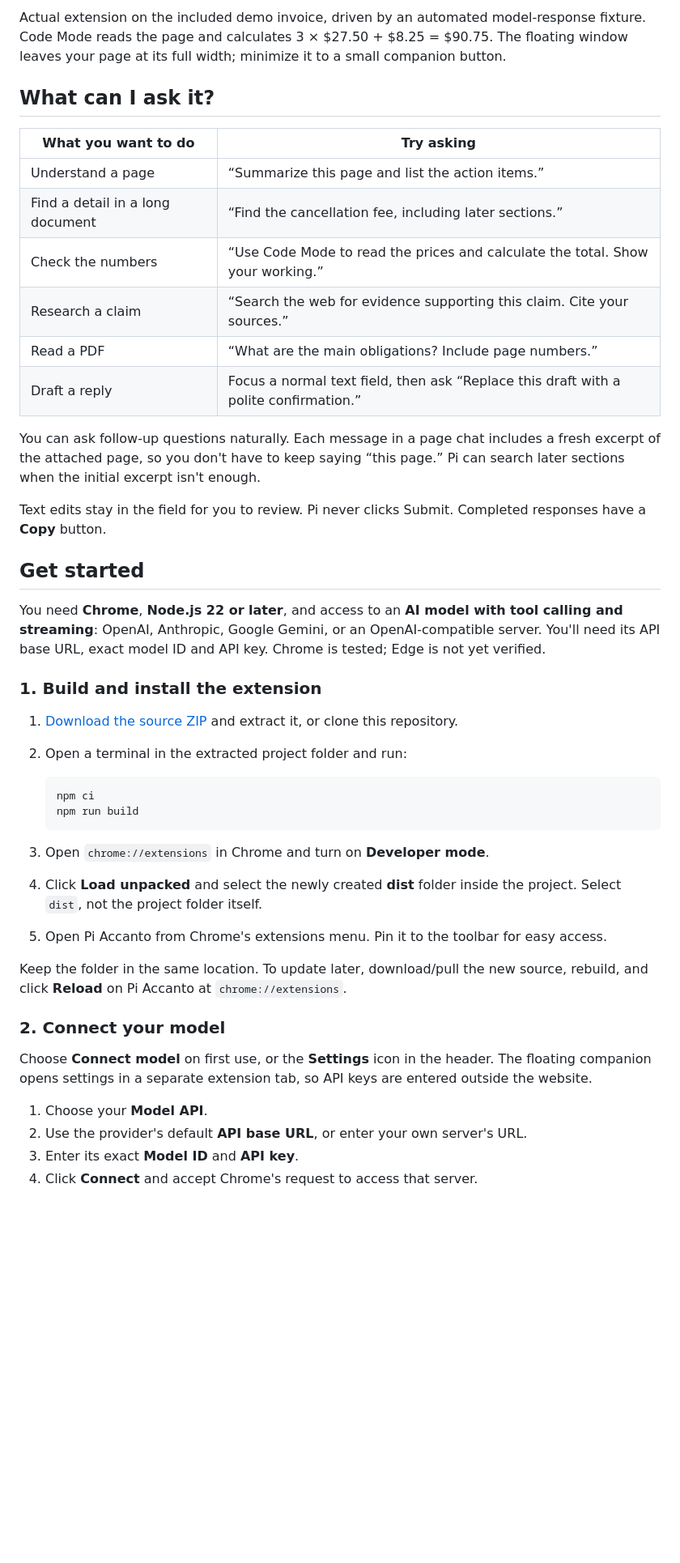
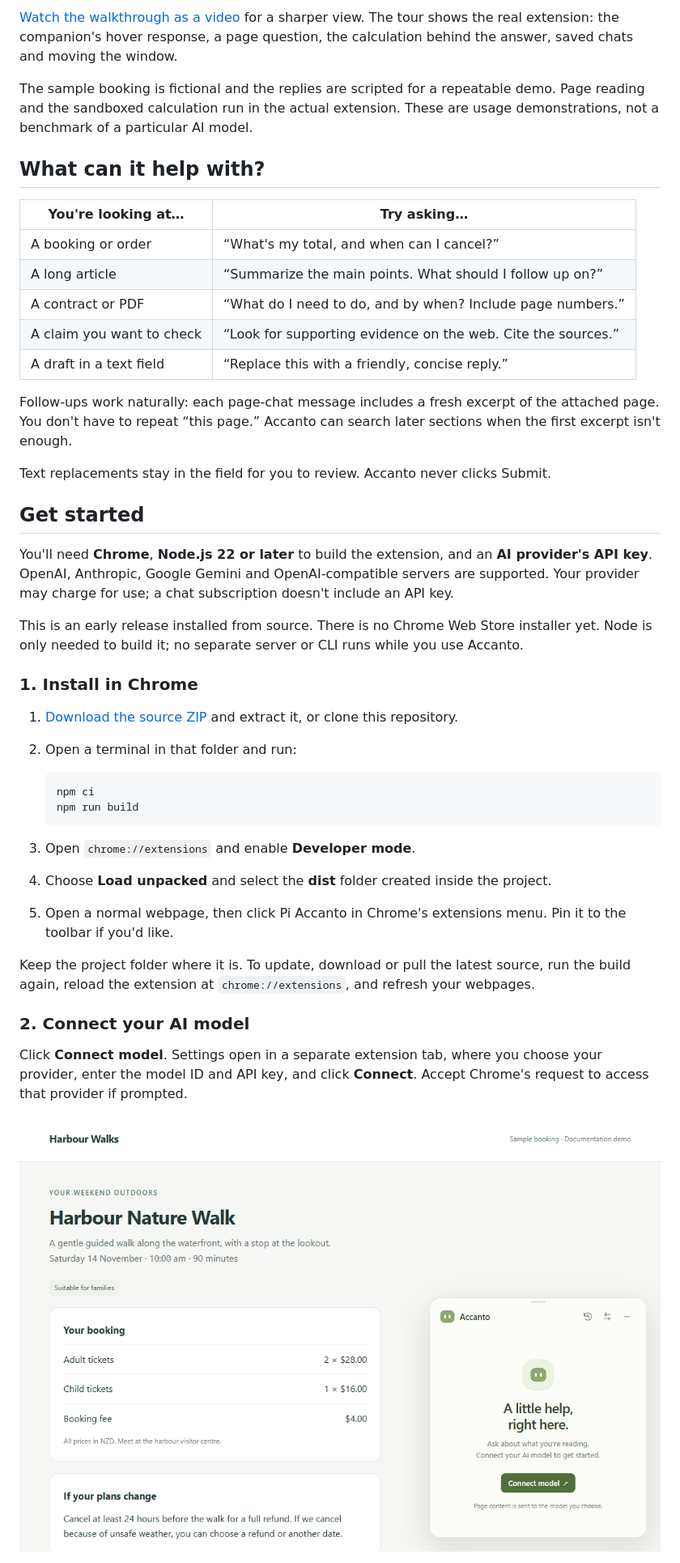
Before and after one commit to lsj5031/pi-accanto, a Markdown page: README.md, the part around one of its changes. Shown at 81% size. GitHub-like rendering; pictures changed too: docs/screenshots/companion-first-use.png; blank space fills up the shorter version.

````diff
--- a/README.md
+++ b/README.md
@@ -17,60 +16,64 @@ Early release · [MIT license](LICENSE) · [Privacy](PRIVACY.md) ·
 
-Actual extension on the included demo invoice, driven by an automated model-response
-fixture. Code Mode reads the page and calculates 3 × $27.50 + $8.25 = $90.75.
-The floating window leaves your page at its full width; minimize it to a small companion button.
+[Watch the walkthrough as a video](docs/media/companion-tour.mp4) for a sharper view.
+The tour shows the real extension: the companion's hover response, a page question,
+the calculation behind the answer, saved chats and moving the window.
 
-## What can I ask it?
+The sample booking is fictional and the replies are scripted for a repeatable demo.
+Page reading and the sandboxed calculation run in the actual extension. These are
+usage demonstrations, not a benchmark of a particular AI model.
 
-| What you want to do | Try asking |
+## What can it help with?
+
+| You're looking at… | Try asking… |
 | --- | --- |
-| Understand a page | “Summarize this page and list the action items.” |
-| Find a detail in a long document | “Find the cancellation fee, including later sections.” |
-| Check the numbers | “Use Code Mode to read the prices and calculate the total. Show your working.” |
-| Research a claim | “Search the web for evidence supporting this claim. Cite your sources.” |
-| Read a PDF | “What are the main obligations? Include page numbers.” |
-| Draft a reply | Focus a normal text field, then ask “Replace this draft with a polite confirmation.” |
+| A booking or order | “What's my total, and when can I cancel?” |
+| A long article | “Summarize the main points. What should I follow up on?” |
+| A contract or PDF | “What do I need to do, and by when? Include page numbers.” |
+| A claim you want to check | “Look for supporting evidence on the web. Cite the sources.” |
+| A draft in a text field | “Replace this with a friendly, concise reply.” |
 
-You can ask follow-up questions naturally. Each message in a page chat includes
-a fresh excerpt of the attached page, so you don't have to keep saying “this page.”
-Pi can search later sections when the initial excerpt isn't enough.
+Follow-ups work naturally: each page-chat message includes a fresh excerpt of the
+attached page. You don't have to repeat “this page.” Accanto can search later
+sections when the first excerpt isn't enough.
 
-Text edits stay in the field for you to review. Pi never clicks Submit.
-Completed responses have a **Copy** button.
+Text replacements stay in the field for you to review. Accanto never clicks Submit.
 
 ## Get started
 
-You need **Chrome**, **Node.js 22 or later**, and access to an
-**AI model with tool calling and streaming**: OpenAI, Anthropic, Google Gemini,
-or an OpenAI-compatible server. You'll need
-its API base URL, exact model ID and API key. Chrome is tested; Edge is not yet verified.
+You'll need **Chrome**, **Node.js 22 or later** to build the extension, and an
+**AI provider's API key**. OpenAI, Anthropic, Google Gemini and OpenAI-compatible
+servers are supported. Your provider may charge for use; a chat subscription
+doesn't include an API key.
 
-### 1. Build and install the extension
+This is an early release installed from source. There is no Chrome Web Store
+installer yet. Node is only needed to build it; no separate server or CLI runs
+while you use Accanto.
+
+### 1. Install in Chrome
 
 1. [Download the source ZIP](https://github.com/lsj5031/pi-accanto/archive/refs/heads/main.zip)
    and extract it, or clone this repository.
-2. Open a terminal in the extracted project folder and run:
+2. Open a terminal in that folder and run:
 
-   ```sh copy Copy Build Commands
+   ```sh
    npm ci
    npm run build
    ```
 
-3. Open `chrome://extensions` in Chrome and turn on **Developer mode**.
-4. Click **Load unpacked** and select the newly created **dist** folder inside
-   the project. Select `dist`, not the project folder itself.
-5. Open Pi Accanto from Chrome's extensions menu. Pin it to the toolbar for easy access.
+3. Open `chrome://extensions` and enable **Developer mode**.
+4. Choose **Load unpacked** and select the **dist** folder created inside the project.
+5. Open a normal webpage, then click Pi Accanto in Chrome's extensions menu.
+   Pin it to the toolbar if you'd like.
 
-Keep the folder in the same location. To update later, download/pull the new
-source, rebuild, and click **Reload** on Pi Accanto at `chrome://extensions`.
+Keep the project folder where it is. To update, download or pull the latest source,
+run the build again, reload the extension at `chrome://extensions`, and refresh
+your webpages.
 
-### 2. Connect your model
+### 2. Connect your AI model
 
-Choose **Connect model** on first use, or the **Settings** icon in the header.
-The floating companion opens settings in a separate extension tab, so API keys
-are entered outside the website.
+Click **Connect model**. Settings open in a separate extension tab, where you
+choose your provider, enter the model ID and API key, and click **Connect**.
+Accept Chrome's request to access that provider if prompted.
 
-1. Choose your **Model API**.
-2. Use the provider's default **API base URL**, or enter your own server's URL.
-3. Enter its exact **Model ID** and **API key**.
-4. Click **Connect** and accept Chrome's request to access that server.
+![Accanto's first-use invitation to connect your model, beside a sample booking](docs/screenshots/companion-first-use.png)
 
````
Also changed, not shown: other parts of README.md (+134 -161 lines), docs/screenshots/companion-answer.png, docs/screenshots/companion-history.png, docs/screenshots/companion-hover.gif (added), docs/screenshots/search-settings.png, 2 other files.
